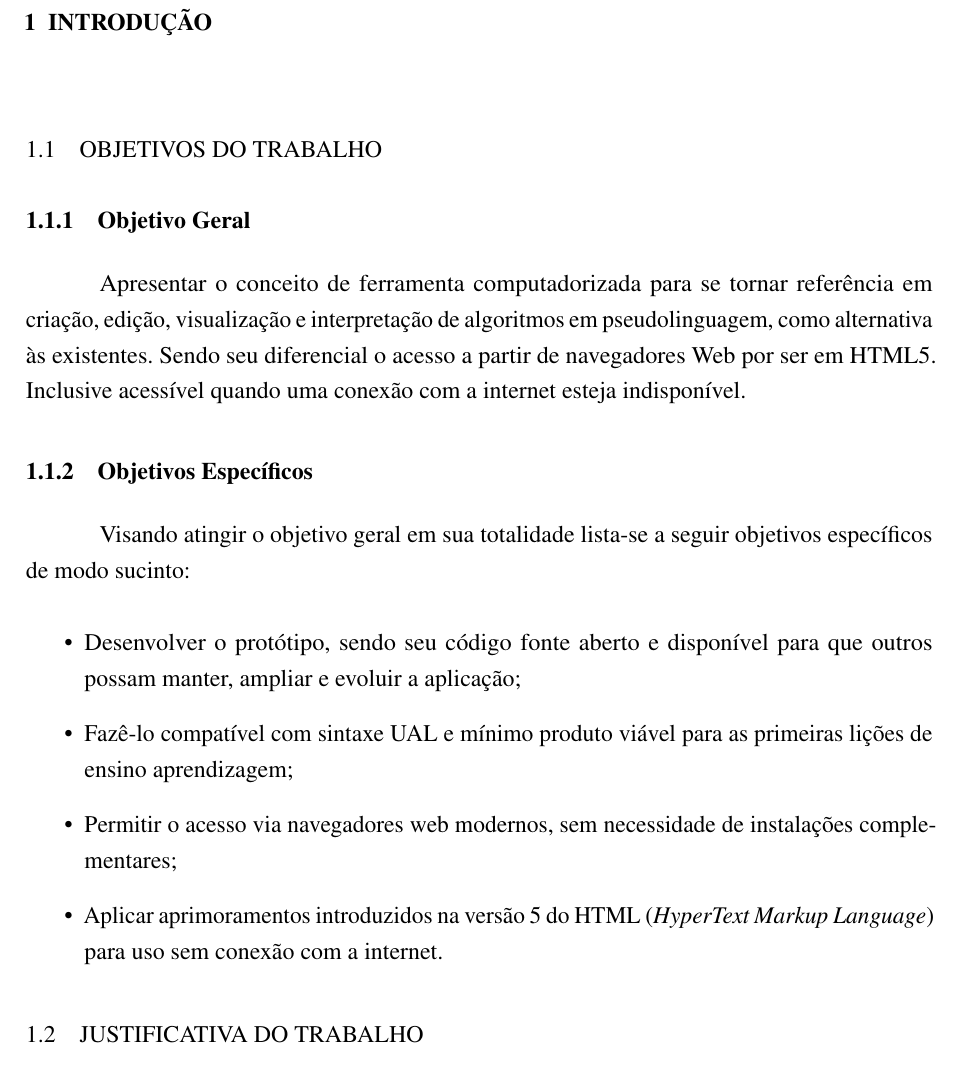
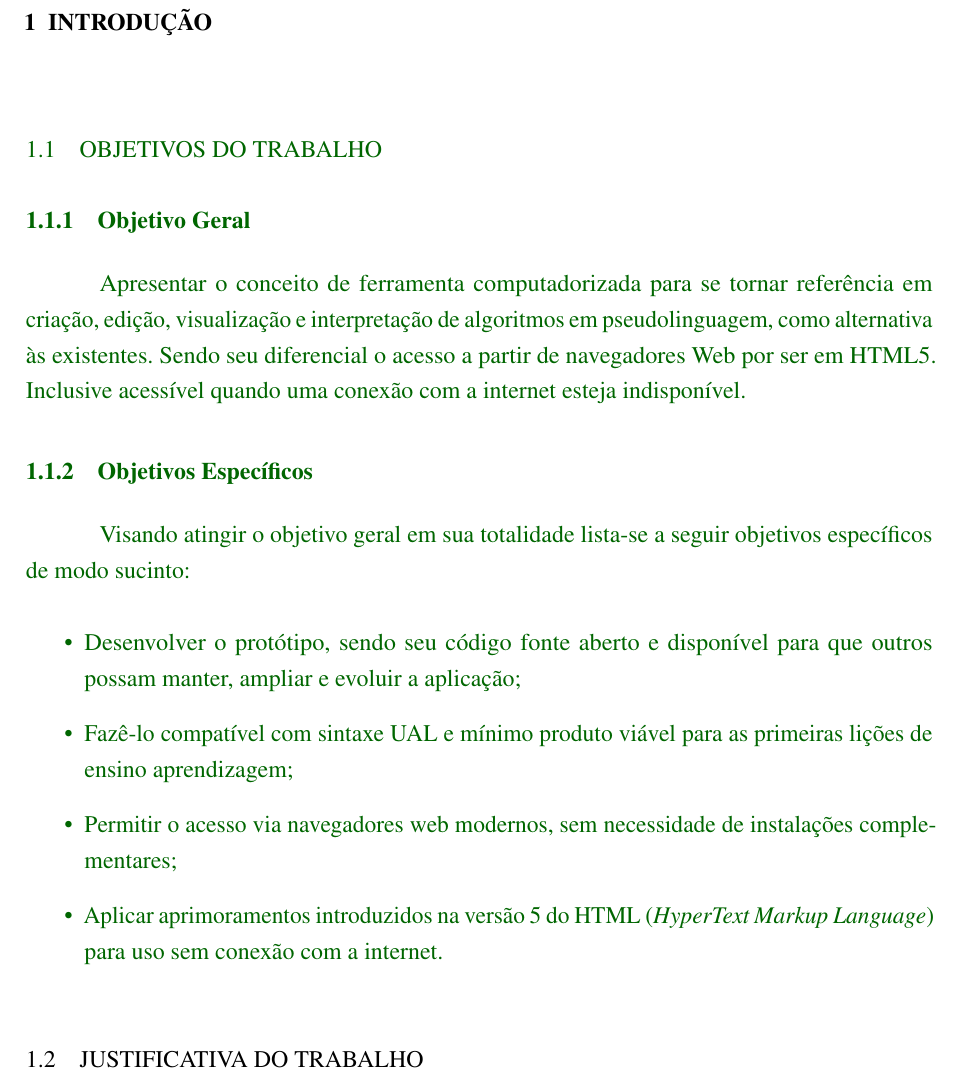
Before and after one commit to camaleaun/tcc, a LaTeX thesis (papper.tex, which reads chapters/chapter1.tex, chapters/chapter1/goals.tex): part of page 3 of 10, cut so that both start at the same text. Compiled offline with pdfLaTeX.

Commit message:
Marked with green finish blocks

```diff
--- a/chapters/chapter1.tex
+++ b/chapters/chapter1.tex
@@ -8,7 +8,7 @@
 
 \input{chapters/chapter1/introduction.tex}
 
-\section{Objetivos do Trabalho}
+{\color{green}\section{Objetivos do Trabalho}}
 
 \input{chapters/chapter1/goals.tex}
 
--- a/chapters/chapter1/goals.tex
+++ b/chapters/chapter1/goals.tex
@@ -23,4 +23,4 @@ específicos de modo sucinto:
   % Para isso utilizar HTML5 que pode ser descrito como o uso de somente linguagem de programação ECMAScript (popularmente Javascript), e para inferface gráfica essencialmente a combinação de HTML (abreviação para a expressão inglesa HyperText Markup Language, que significa Linguagem de Marcação de Hipertexto) e de estilização em Cascading Style Sheets (CSS) em suas versões recomendáveis pelo World Wide Web Consortium (W3C).
   \item Aplicar aprimoramentos introduzidos na versão 5 do HTML
   (\textit{HyperText Markup Language}) para uso sem conexão com a internet.
-\end{itemize}
+\end{itemize}\color{black}
--- a/papper.tex
+++ b/papper.tex
@@ -146,6 +146,7 @@ a obtenção do grau de Bacharel em Sistemas de Informação}
 % alterando o aspecto da cor azul
 %\definecolor{blue}{RGB}{41,5,195}
 \definecolor{blue}{rgb}{0,0,0}
+\definecolor{green}{rgb}{0,.4,0}
 
 % informações do PDF
 \makeatletter
```
Also changed, not shown: chapters/chapter1/goals.tex (2 more changed lines).
